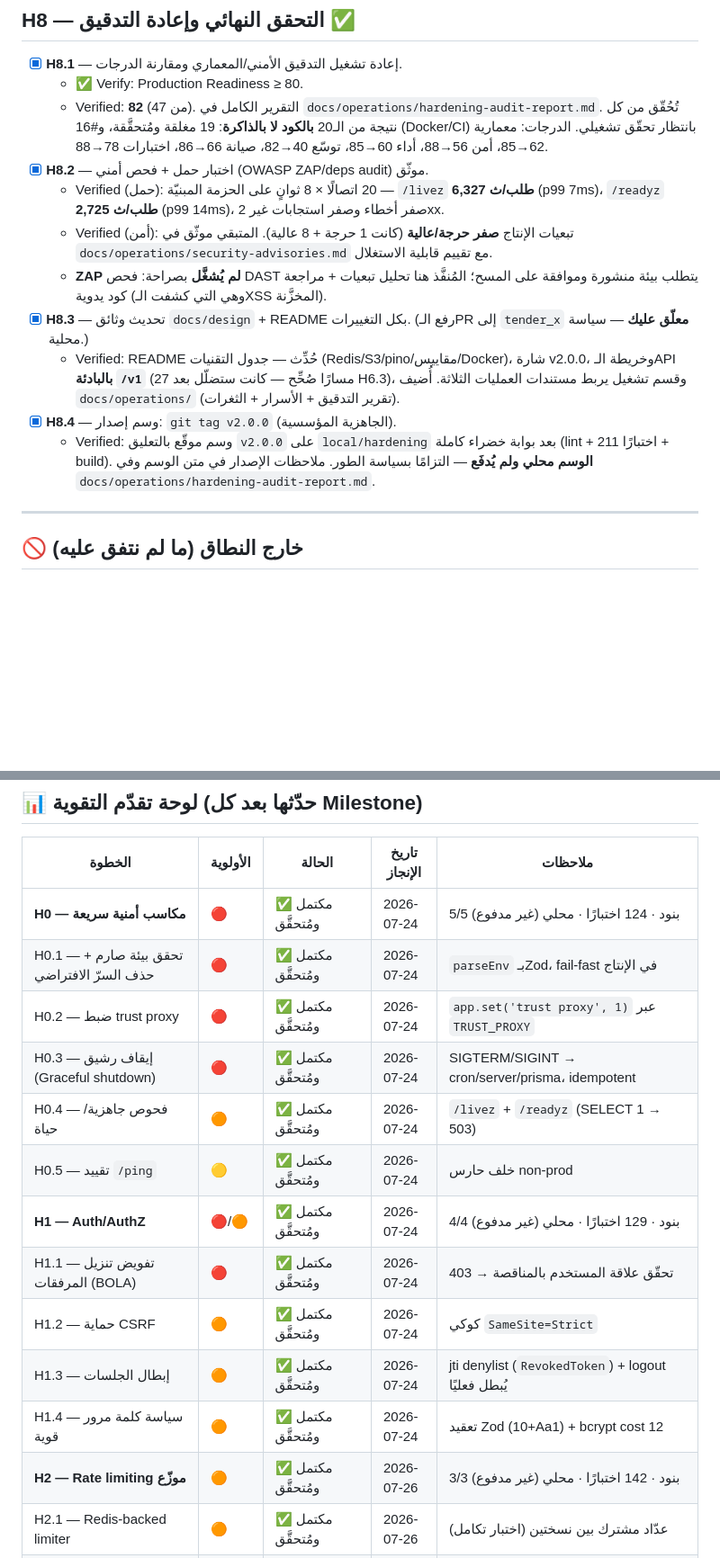
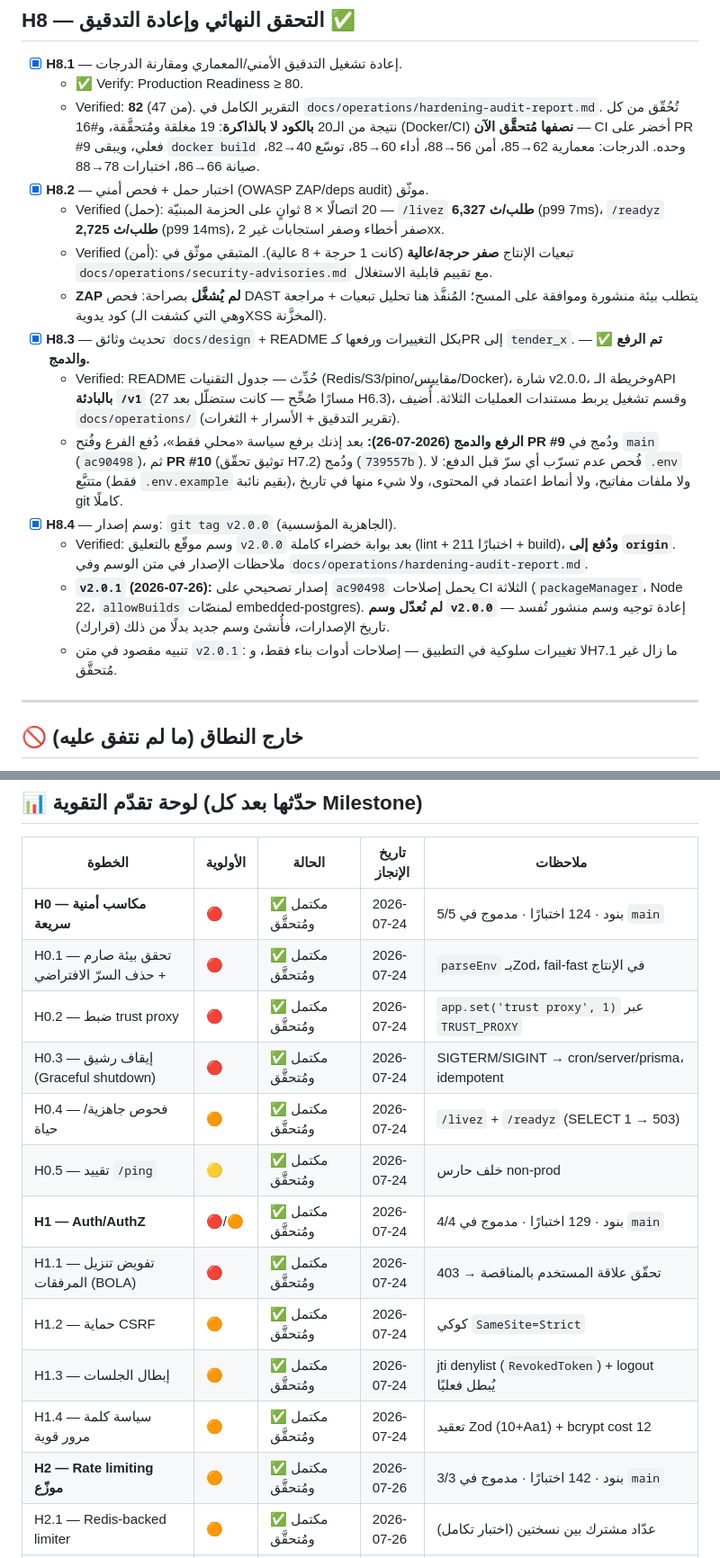
Before and after one commit to Fares-code0/tender_x, a Markdown page: CLAUDE_CODE_PROMPT_Tender_Hardening.md, 2 parts joined by grey strips. Shown at 90% size. Drawn GitHub-style; blank space fills up the shorter version.

```diff
--- a/CLAUDE_CODE_PROMPT_Tender_Hardening.md
+++ b/CLAUDE_CODE_PROMPT_Tender_Hardening.md
@@ -223,15 +251,18 @@
 
 - [x] **H8.1** — إعادة تشغيل التدقيق الأمني/المعماري ومقارنة الدرجات.
   - ✅ Verify: Production Readiness ≥ 80.
-  - Verified: **82** (من 47). التقرير الكامل في `docs/operations/hardening-audit-report.md`. تُحُقّق من كل نتيجة من الـ20 **بالكود لا بالذاكرة**: 19 مغلقة ومُتحقَّقة، و#16 (Docker/CI) بانتظار تحقّق تشغيلي. الدرجات: معمارية 62→85، أمن 56→88، أداء 60→85، توسّع 40→82، صيانة 66→86، اختبارات 78→88.
+  - Verified: **82** (من 47). التقرير الكامل في `docs/operations/hardening-audit-report.md`. تُحُقّق من كل نتيجة من الـ20 **بالكود لا بالذاكرة**: 19 مغلقة ومُتحقَّقة، و#16 (Docker/CI) **نصفها مُتحقَّق الآن** — CI أخضر على PR #9 فعلي، ويبقى `docker build` وحده. الدرجات: معمارية 62→85، أمن 56→88، أداء 60→85، توسّع 40→82، صيانة 66→86، اختبارات 78→88.
 - [x] **H8.2** — اختبار حمل + فحص أمني (OWASP ZAP/deps audit) موثّق.
   - Verified (حمل): 20 اتصالًا × 8 ثوانٍ على الحزمة المبنيّة — `/livez` **6,327 طلب/ث** (p99 7ms)، `/readyz` **2,725 طلب/ث** (p99 14ms)، صفر أخطاء وصفر استجابات غير 2xx.
   - Verified (أمن): تبعيات الإنتاج **صفر حرجة/عالية** (كانت 1 حرجة + 8 عالية). المتبقي موثّق في `docs/operations/security-advisories.md` مع تقييم قابلية الاستغلال.
   - **ZAP لم يُشغَّل** بصراحة: فحص DAST يتطلب بيئة منشورة وموافقة على المسح؛ المُنفَّذ هنا تحليل تبعيات + مراجعة كود يدوية (وهي التي كشفت الـXSS المخزَّنة).
-- [x] **H8.3** — تحديث وثائق `docs/design` + README بكل التغييرات. (رفع الـPR إلى `tender_x` **معلّق عليك** — سياسة محلية.)
+- [x] **H8.3** — تحديث وثائق `docs/design` + README بكل التغييرات ورفعها كـPR إلى `tender_x`. — ✅ **تم الرفع والدمج.**
   - Verified: README حُدِّث — جدول التقنيات (Redis/S3/pino/مقاييس/Docker)، شارة v2.0.0، وخريطة الـAPI **بالبادئة `/v1`** (27 مسارًا صُحِّح — كانت ستضلّل بعد H6.3)، وقسم تشغيل يربط مستندات العمليات الثلاثة. أُضيف `docs/operations/` (تقرير التدقيق + الأسرار + الثغرات).
+  - **الرفع والدمج (2026-07-26):** بعد إذنك برفع سياسة «محلي فقط»، دُفع الفرع وفُتح **PR #9** ودُمج في `main` (`ac90498`)، ثم **PR #10** (توثيق تحقّق H7.2) ودُمج (`739557b`). فُحص عدم تسرّب أي سرّ قبل الدفع: لا `.env` متتبَّع (فقط `.env.example` بقيم نائبة)، ولا ملفات مفاتيح، ولا أنماط اعتماد في المحتوى، ولا شيء منها في تاريخ git كاملًا.
 - [x] **H8.4** — وسم إصدار: `git tag v2.0.0` (الجاهزية المؤسسية).
-  - Verified: وسم موقّع بالتعليق `v2.0.0` على `local/hardening` بعد بوابة خضراء كاملة (lint + 211 اختبارًا + build). **الوسم محلي ولم يُدفَع** — التزامًا بسياسة الطور. ملاحظات الإصدار في متن الوسم وفي `docs/operations/hardening-audit-report.md`.
+  - Verified: وسم موقّع بالتعليق `v2.0.0` بعد بوابة خضراء كاملة (lint + 211 اختبارًا + build)، **ودُفع إلى `origin`**. ملاحظات الإصدار في متن الوسم وفي `docs/operations/hardening-audit-report.md`.
+  - **`v2.0.1` (2026-07-26):** إصدار تصحيحي على `ac90498` يحمل إصلاحات CI الثلاثة (`packageManager`، Node 22، `allowBuilds` لمنصّات embedded-postgres). **لم نُعدّل وسم `v2.0.0`** — إعادة توجيه وسم منشور تُفسد تاريخ الإصدارات، فأُنشئ وسم جديد بدلًا من ذلك (قرارك).
+  - تنبيه مقصود في متن `v2.0.1`: لا تغييرات سلوكية في التطبيق — إصلاحات أدوات بناء فقط، وH7.1 ما زال غير مُتحقَّق.
 
 ---
 
@@ -247,18 +278,18 @@
 
 | الخطوة | الأولوية | الحالة | تاريخ الإنجاز | ملاحظات |
 | --- | --- | --- | --- | --- |
-| **H0 — مكاسب أمنية سريعة** | 🔴 | ✅ مكتمل ومُتحقَّق | 2026-07-24 | 5/5 بنود · 124 اختبارًا · محلي (غير مدفوع) |
+| **H0 — مكاسب أمنية سريعة** | 🔴 | ✅ مكتمل ومُتحقَّق | 2026-07-24 | 5/5 بنود · 124 اختبارًا · مدموج في `main` |
 | H0.1 — تحقق بيئة صارم + حذف السرّ الافتراضي | 🔴 | ✅ مكتمل ومُتحقَّق | 2026-07-24 | `parseEnv` بـZod، fail-fast في الإنتاج |
 | H0.2 — ضبط trust proxy | 🔴 | ✅ مكتمل ومُتحقَّق | 2026-07-24 | `app.set('trust proxy', 1)` عبر `TRUST_PROXY` |
 | H0.3 — إيقاف رشيق (Graceful shutdown) | 🔴 | ✅ مكتمل ومُتحقَّق | 2026-07-24 | SIGTERM/SIGINT → cron/server/prisma، idempotent |
 | H0.4 — فحوص جاهزية/حياة | 🟠 | ✅ مكتمل ومُتحقَّق | 2026-07-24 | `/livez` + `/readyz` (SELECT 1 → 503) |
 | H0.5 — تقييد `/ping` | 🟡 | ✅ مكتمل ومُتحقَّق | 2026-07-24 | خلف حارس non-prod |
-| **H1 — Auth/AuthZ** | 🔴/🟠 | ✅ مكتمل ومُتحقَّق | 2026-07-24 | 4/4 بنود · 129 اختبارًا · محلي (غير مدفوع) |
+| **H1 — Auth/AuthZ** | 🔴/🟠 | ✅ مكتمل ومُتحقَّق | 2026-07-24 | 4/4 بنود · 129 اختبارًا · مدموج في `main` |
 | H1.1 — تفويض تنزيل المرفقات (BOLA) | 🔴 | ✅ مكتمل ومُتحقَّق | 2026-07-24 | تحقّق علاقة المستخدم بالمناقصة → 403 |
 | H1.2 — حماية CSRF | 🟠 | ✅ مكتمل ومُتحقَّق | 2026-07-24 | كوكي `SameSite=Strict` |
 | H1.3 — إبطال الجلسات | 🟠 | ✅ مكتمل ومُتحقَّق | 2026-07-24 | jti denylist (`RevokedToken`) + logout يُبطل فعليًا |
 | H1.4 — سياسة كلمة مرور قوية | 🟠 | ✅ مكتمل ومُتحقَّق | 2026-07-24 | تعقيد Zod (10+Aa1) + bcrypt cost 12 |
-| **H2 — Rate limiting موزّع** | 🟠 | ✅ مكتمل ومُتحقَّق | 2026-07-26 | 3/3 بنود · 142 اختبارًا · محلي (غير مدفوع) |
+| **H2 — Rate limiting موزّع** | 🟠 | ✅ مكتمل ومُتحقَّق | 2026-07-26 | 3/3 بنود · 142 اختبارًا · مدموج في `main` |
 | H2.1 — Redis-backed limiter | 🟠 | ✅ مكتمل ومُتحقَّق | 2026-07-26 | عدّاد مشترك بين نسختين (اختبار تكامل) |
 | H2.2 — حدود عامة + `Retry-After` | 🟠 | ✅ مكتمل ومُتحقَّق | 2026-07-26 | حد عام 300/15د + 429 يتضمن Retry-After |
 | H2.3 — قفل تخمين على مستوى الحساب | 🟠 | ✅ مكتمل ومُتحقَّق | 2026-07-26 | 5 محاولات → قفل 15د (423 ACCOUNT_LOCKED) |
```
Also changed, not shown: other parts of CLAUDE_CODE_PROMPT_Tender_Hardening.md (+51 -19 lines).
